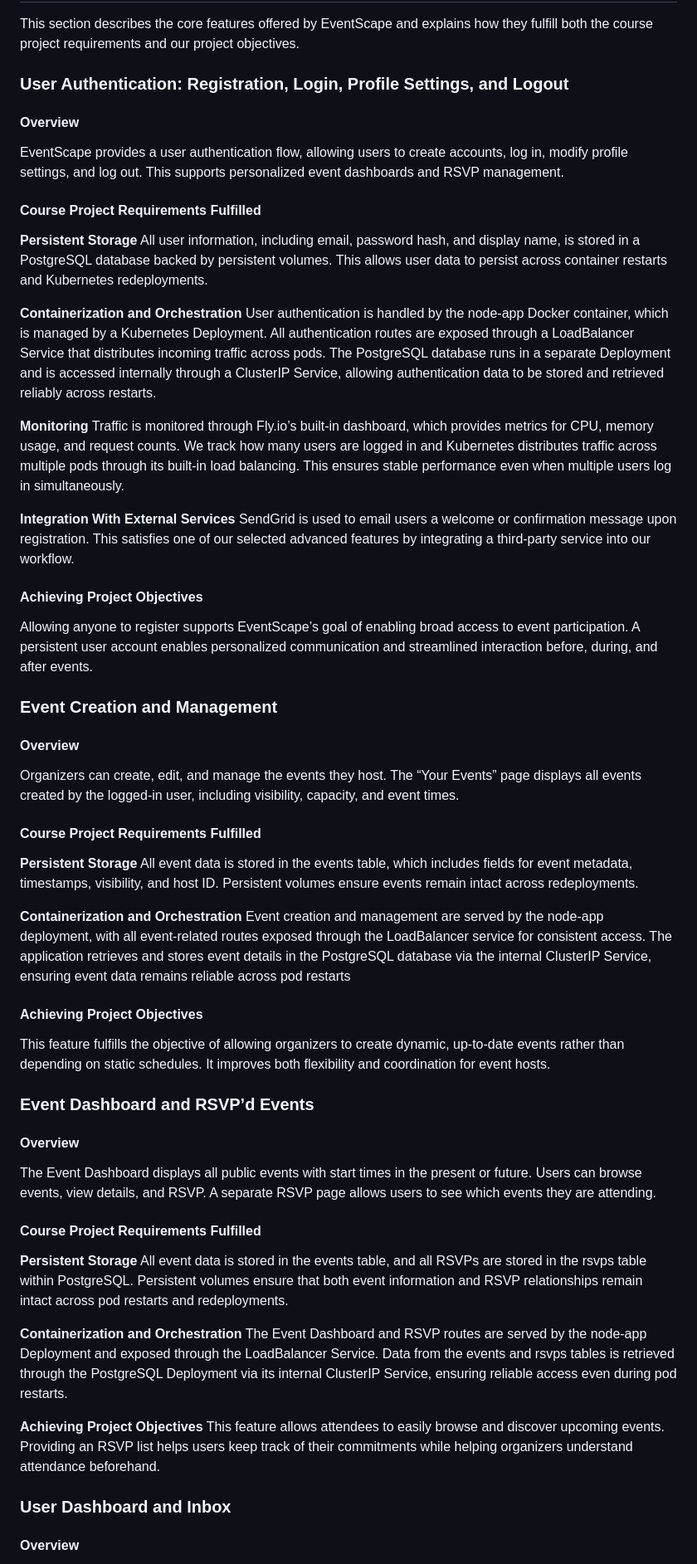
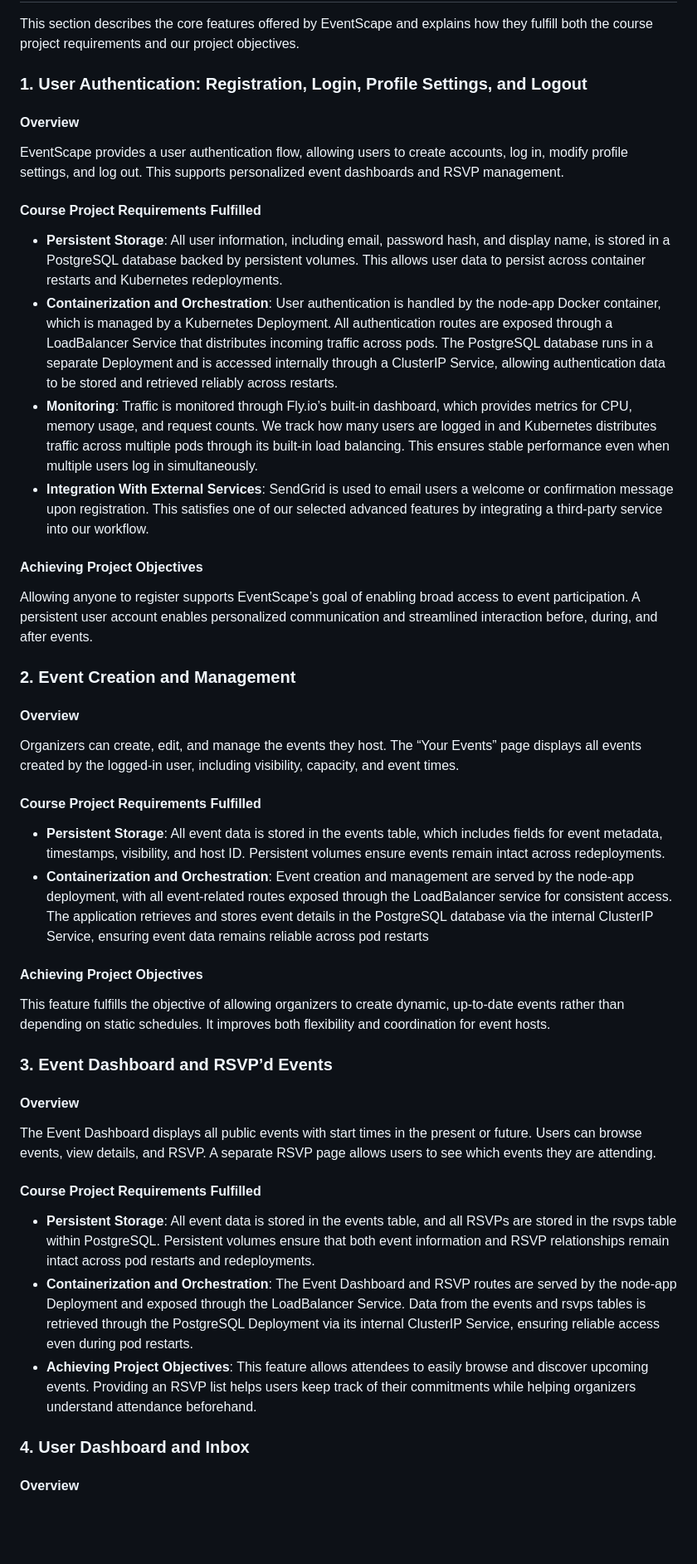
Before and after one commit to Jesse-Na/eventscape, a Markdown page: README.md, the part around the change printed below. Shown: that part at 83% size. Rendered like a GitHub page; blank space fills up the shorter version.

Commit message:
reformating features section

```diff
--- a/README.md
+++ b/README.md
@@ -41,56 +41,41 @@ The following technologies were used in the implementation of this project:
 
 ## Features
 This section describes the core features offered by EventScape and explains how they fulfill both the course project requirements and our project objectives.
-### User Authentication: Registration, Login, Profile Settings, and Logout
+### 1. User Authentication: Registration, Login, Profile Settings, and Logout
 #### Overview
 EventScape provides a user authentication flow, allowing users to create accounts, log in, modify profile settings, and log out. This supports personalized event dashboards and RSVP management.
 #### Course Project Requirements Fulfilled
-**Persistent Storage**
-All user information, including email, password hash, and display name, is stored in a PostgreSQL database backed by persistent volumes. This allows user data to persist across container restarts and Kubernetes redeployments.
-
-**Containerization and Orchestration**
-User authentication is handled by the node-app Docker container, which is managed by a Kubernetes Deployment. All authentication routes are exposed through a LoadBalancer Service that distributes incoming traffic across pods. The PostgreSQL database runs in a separate Deployment and is accessed internally through a ClusterIP Service, allowing authentication data to be stored and retrieved reliably across restarts.
-
-**Monitoring**
-Traffic is monitored through Fly.io’s built-in dashboard, which provides metrics for CPU, memory usage, and request counts. We track how many users are logged in and Kubernetes distributes traffic across multiple pods through its built-in load balancing. This ensures stable performance even when multiple users log in simultaneously.
-
-**Integration With External Services**
-SendGrid is used to email users a welcome or confirmation message upon registration. This satisfies one of our selected advanced features by integrating a third-party service into our workflow.
+- **Persistent Storage**: All user information, including email, password hash, and display name, is stored in a PostgreSQL database backed by persistent volumes. This allows user data to persist across container restarts and Kubernetes redeployments.
+- **Containerization and Orchestration**: User authentication is handled by the node-app Docker container, which is managed by a Kubernetes Deployment. All authentication routes are exposed through a LoadBalancer Service that distributes incoming traffic across pods. The PostgreSQL database runs in a separate Deployment and is accessed internally through a ClusterIP Service, allowing authentication data to be stored and retrieved reliably across restarts.
+- **Monitoring**: Traffic is monitored through Fly.io’s built-in dashboard, which provides metrics for CPU, memory usage, and request counts. We track how many users are logged in and Kubernetes distributes traffic across multiple pods through its built-in load balancing. This ensures stable performance even when multiple users log in simultaneously.
+- **Integration With External Services**: SendGrid is used to email users a welcome or confirmation message upon registration. This satisfies one of our selected advanced features by integrating a third-party service into our workflow.
 
 #### Achieving Project Objectives
 Allowing anyone to register supports EventScape’s goal of enabling broad access to event participation. A persistent user account enables personalized communication and streamlined interaction before, during, and after events.
 
 
-### Event Creation and Management
+### 2. Event Creation and Management
 #### Overview
 Organizers can create, edit, and manage the events they host. The “Your Events” page displays all events created by the logged-in user, including visibility, capacity, and event times.
 #### Course Project Requirements Fulfilled
-**Persistent Storage**
-All event data is stored in the events table, which includes fields for event metadata, timestamps, visibility, and host ID. Persistent volumes ensure events remain intact across redeployments.
-
-**Containerization and Orchestration**
-Event creation and management are served by the node-app deployment, with all event-related routes exposed through the LoadBalancer service for consistent access. The application retrieves and stores event details in the PostgreSQL database via the internal ClusterIP Service, ensuring event data remains reliable across pod restarts
+- **Persistent Storage**: All event data is stored in the events table, which includes fields for event metadata, timestamps, visibility, and host ID. Persistent volumes ensure events remain intact across redeployments.
+- **Containerization and Orchestration**: Event creation and management are served by the node-app deployment, with all event-related routes exposed through the LoadBalancer service for consistent access. The application retrieves and stores event details in the PostgreSQL database via the internal ClusterIP Service, ensuring event data remains reliable across pod restarts
 
 #### Achieving Project Objectives
 This feature fulfills the objective of allowing organizers to create dynamic, up-to-date events rather than depending on static schedules. It improves both flexibility and coordination for event hosts.
 
 
-### Event Dashboard and RSVP’d Events
+### 3. Event Dashboard and RSVP’d Events
 #### Overview
 The Event Dashboard displays all public events with start times in the present or future. Users can browse events, view details, and RSVP. A separate RSVP page allows users to see which events they are attending.
 
 #### Course Project Requirements Fulfilled
-**Persistent Storage**
-All event data is stored in the events table, and all RSVPs are stored in the rsvps table within PostgreSQL. Persistent volumes ensure that both event information and RSVP relationships remain intact across pod restarts and redeployments.
-
-**Containerization and Orchestration**
-The Event Dashboard and RSVP routes are served by the node-app Deployment and exposed through the LoadBalancer Service. Data from the events and rsvps tables is retrieved through the PostgreSQL Deployment via its internal ClusterIP Service, ensuring reliable access even during pod restarts.
-
-**Achieving Project Objectives**
-This feature allows attendees to easily browse and discover upcoming events. Providing an RSVP list helps users keep track of their commitments while helping organizers understand attendance beforehand.
+- **Persistent Storage**: All event data is stored in the events table, and all RSVPs are stored in the rsvps table within PostgreSQL. Persistent volumes ensure that both event information and RSVP relationships remain intact across pod restarts and redeployments.
+- **Containerization and Orchestration**: The Event Dashboard and RSVP routes are served by the node-app Deployment and exposed through the LoadBalancer Service. Data from the events and rsvps tables is retrieved through the PostgreSQL Deployment via its internal ClusterIP Service, ensuring reliable access even during pod restarts.
+- **Achieving Project Objectives**: This feature allows attendees to easily browse and discover upcoming events. Providing an RSVP list helps users keep track of their commitments while helping organizers understand attendance beforehand.
 
 
-### User Dashboard and Inbox
+### 4. User Dashboard and Inbox
 
 #### Overview
 The “Inbox” tab shows announcements from events the user has RSVP’d to, allowing for organizers to post updates that appear immediately to attendees.The user dashboard at the top of the application provides a quick overview of a user’s upcoming events, past attendance, and total notifications received that is updated in real-time.
```
Also changed, not shown: other parts of README.md (+3 -5 lines).
